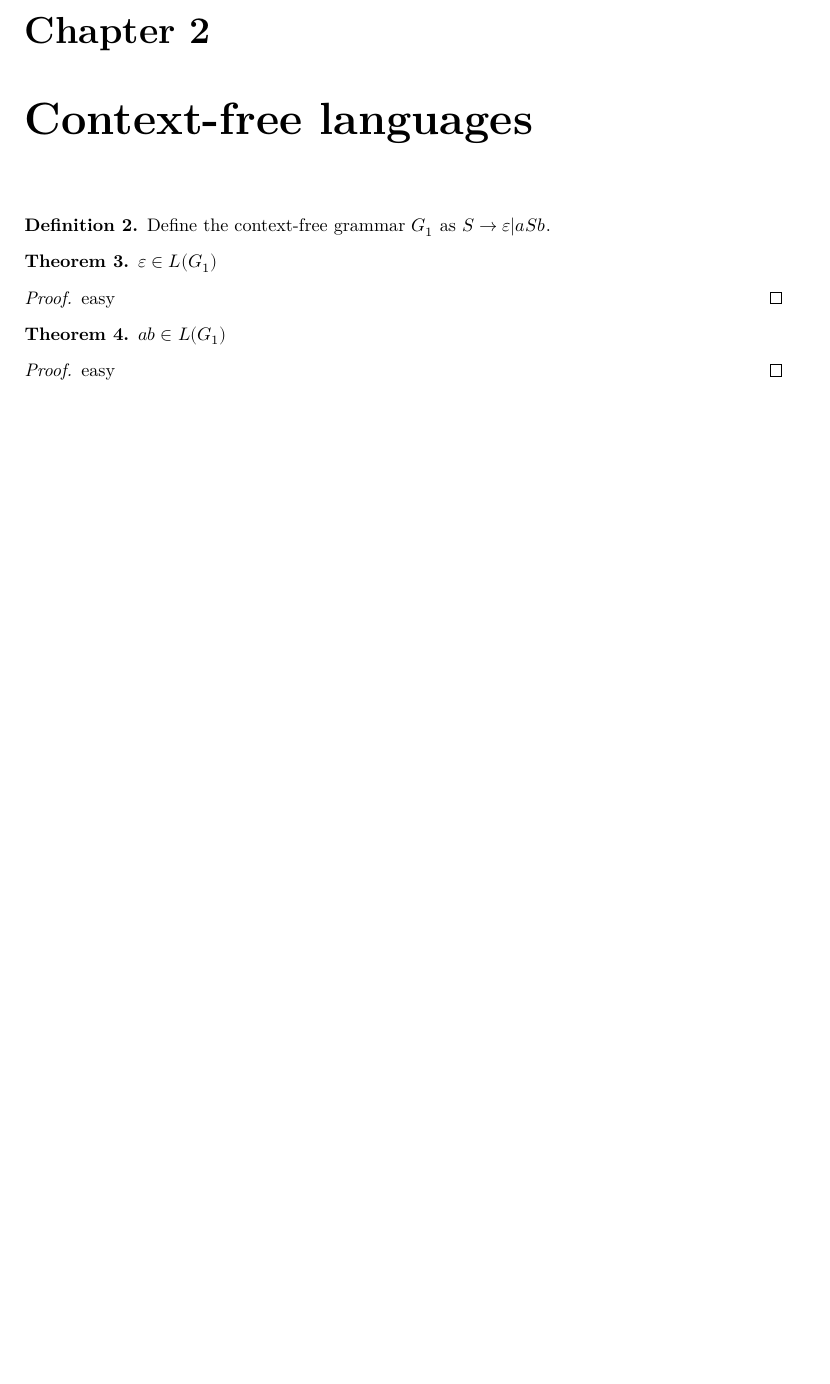
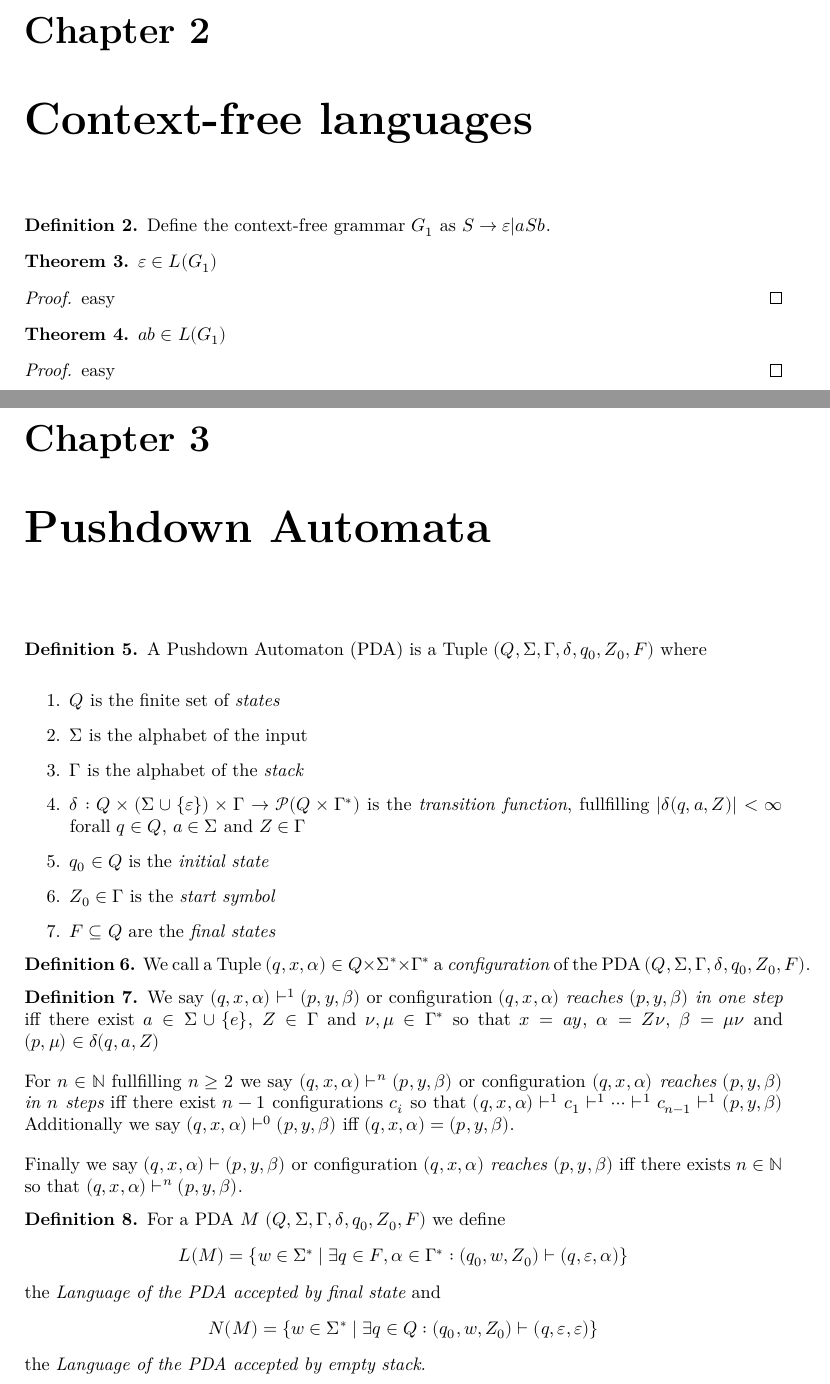
Before and after one commit to madvorak/autth, a LaTeX document (blueprint/src/print.tex, which reads blueprint/src/pda.tex): part of page 3 of 3 before the commit and two parts of pages 3 and 4 of 5 after it, the two joined at a grey line, cut so that both start at the same text, the shorter picture padded with empty space. Compiled offline with XeLaTeX.

Commit message:
pda definition in blueprint

```diff
--- /dev/null
+++ b/blueprint/src/pda.tex
@@ -0,0 +1,57 @@
+\chapter{Pushdown Automata}
+\setlength{\parindent}{0pt}
+\setlength{\parskip}{10pt}
+
+\begin{definition}
+  \label{def:PDA}
+  \lean{PDA}
+  A Pushdown Automaton (PDA) is a Tuple $(Q,\Sigma,\Gamma,\delta,q_0,Z_0,F)$ where
+  \begin{enumerate}
+    \item $Q$ is the finite set of \emph{states}
+    \item $\Sigma$ is the alphabet of the input
+    \item $\Gamma$ is the alphabet of the \emph{stack}
+    \item $\delta : Q\times(\Sigma\cup\{\varepsilon\})\times\Gamma\to\mathcal{P}(Q\times\Gamma^*)$
+      is the \emph{transition function}, fullfilling $|\delta(q,a,Z)|<\infty$ forall $q\in Q$,
+      $a\in\Sigma$ and $Z \in \Gamma$
+    \item $q_0\in Q$ is the \emph{initial state}
+    \item $Z_0 \in \Gamma$ is the \emph{start symbol}
+    \item $F\subseteq Q$ are the \emph{final states}
+  \end{enumerate}
+\end{definition}
+
+\begin{definition}
+  \label{def:PDA_conf}
+  \lean{PDA.conf}
+  We call a Tuple $(q,x,\alpha)\in Q\times\Sigma^*\times\Gamma^*$ a \emph{configuration} of the PDA
+  $(Q,\Sigma,\Gamma,\delta,q_0,Z_0,F)$.
+
+
+\end{definition}
+\begin{definition}
+  \label{def:PDA_reaches}
+  \lean{PDA.reaches}
+  We say $(q,x,\alpha)\vdash^1(p,y,\beta)$ or configuration $(q,x,\alpha)$ \emph{reaches} $(p,y,\beta)$
+  \emph{in one step} iff there exist $a\in\Sigma\cup\{e\}$, $Z\in\Gamma$
+  and $\nu,\mu \in \Gamma^*$ so that  $x=ay$, $\alpha=Z\nu$,
+  $\beta=\mu\nu$ and $(p,\mu)\in\delta(q,a,Z)$
+
+  For $n\in\mathbb{N}$ fullfilling $n\ge 2$
+  we say $(q,x,\alpha)\vdash^n(p,y,\beta)$ or configuration $(q,x,\alpha)$ \emph{reaches} $(p,y,\beta)$
+  \emph{in $n$ steps} iff there exist $n-1$ configurations $c_i$ so that
+  $(q,x,\alpha)\vdash^1c_1\vdash^1\cdots\vdash^1c_{n-1}\vdash^1(p,y,\beta)$
+  Additionally we say $(q,x,\alpha)\vdash^0(p,y,\beta)$ iff $(q,x,\alpha)=(p,y,\beta)$.
+
+  Finally we say $(q,x,\alpha)\vdash(p,y,\beta)$ or configuration $(q,x,\alpha)$ \emph{reaches}
+  $(p,y,\beta)$ iff there exists $n\in\mathbb{N}$ so that $(q,x,\alpha)\vdash^n(p,y,\beta)$.
+
+\end{definition}
+
+\begin{definition}
+  \label{def:PDA_language}
+  \lean{PDA.acceptsByEmptyStack}
+
+  For a PDA $M$ $(Q,\Sigma,\Gamma,\delta,q_0,Z_0,F)$ we define $$L(M)=\{w\in\Sigma^*\mid
+  \exists q\in F,\alpha\in\Gamma^*: (q_0,w,Z_0)\vdash(q,\varepsilon,\alpha)\}$$ the
+  \emph {Language of the PDA accepted by final state} and $$N(M)=\{w\in\Sigma^*\mid
+  \exists q\in Q: (q_0,w,Z_0)\vdash(q,\varepsilon,\varepsilon)\}$$ the
+  \emph {Language of the PDA accepted by empty stack}.
```
Also changed, not shown: blueprint/src/content.tex (+3 -0 lines), blueprint/src/pda.tex (53 more changed lines), 2 other files.
